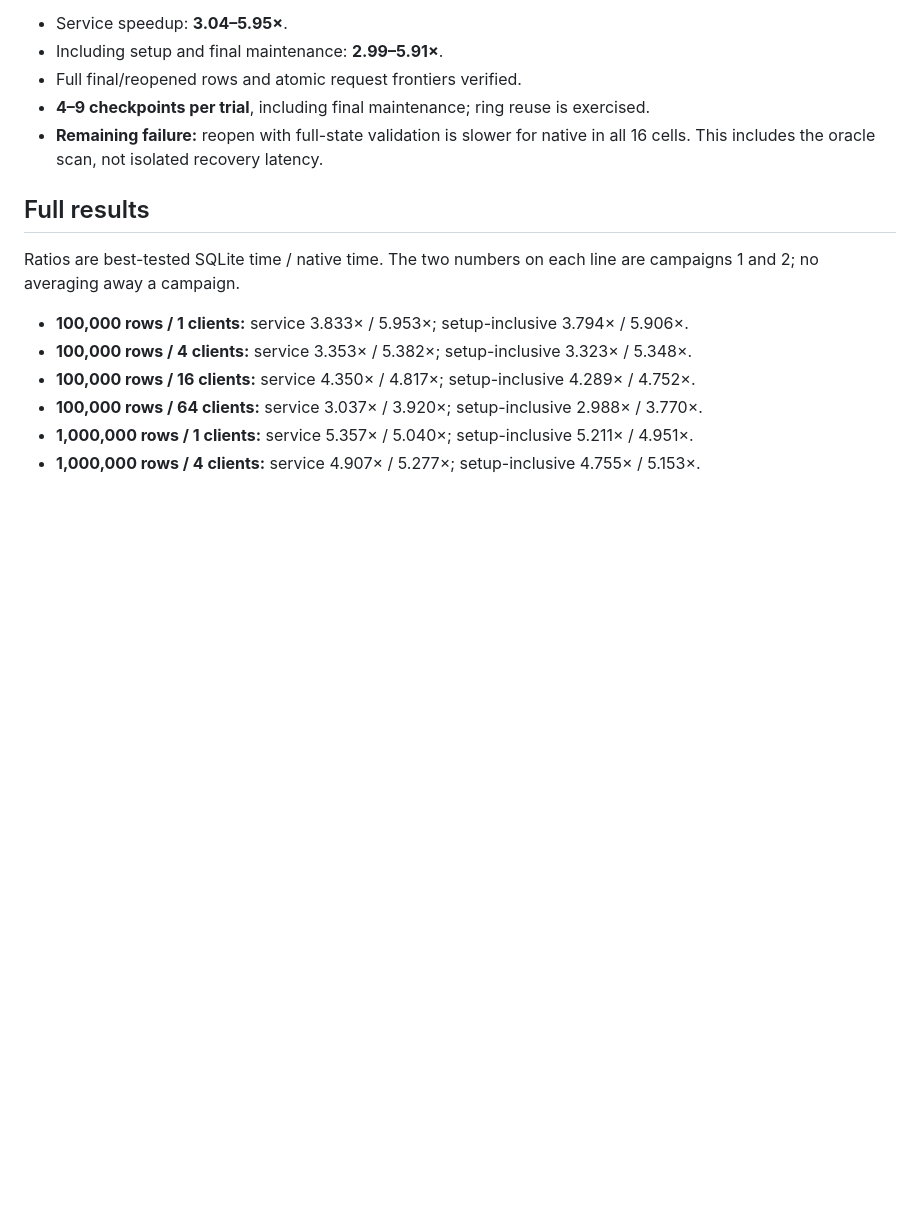
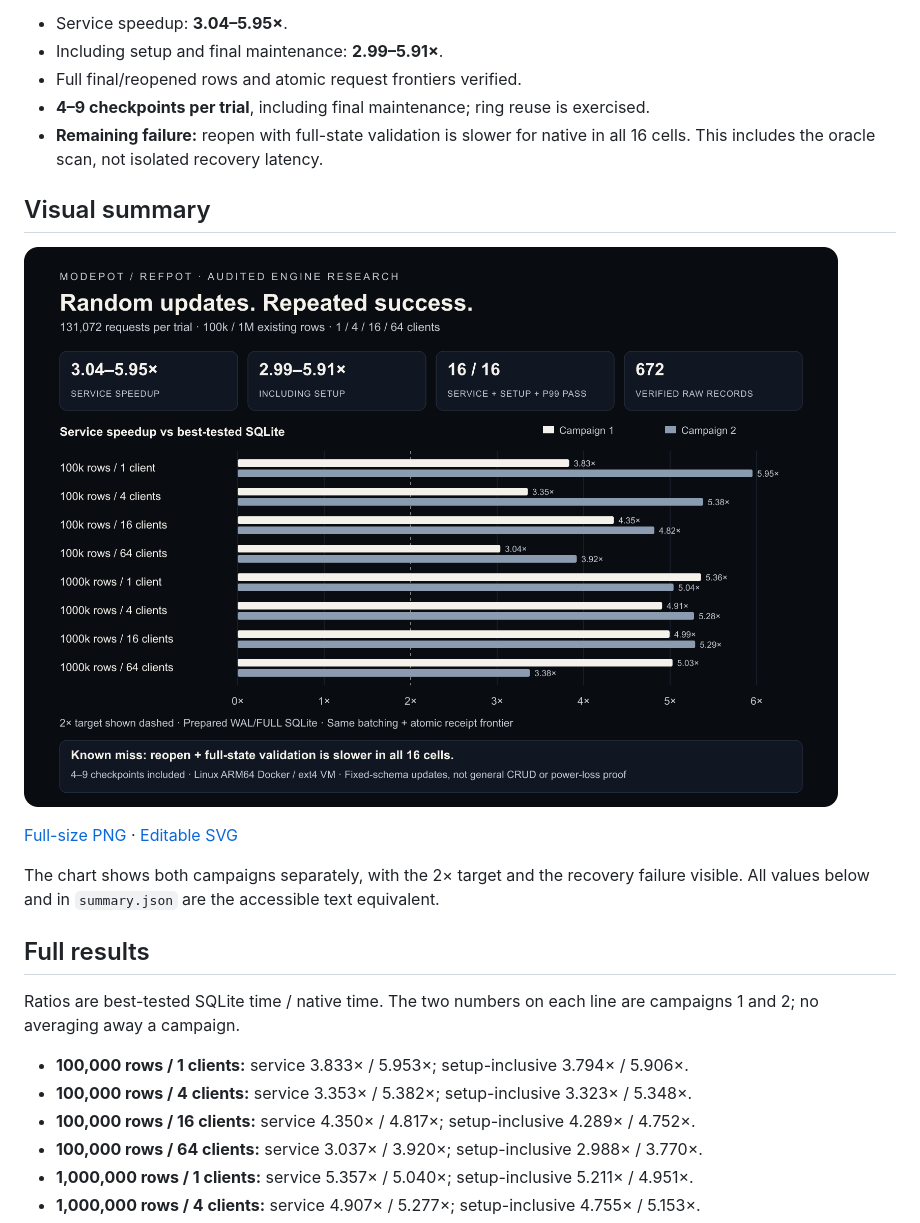
Before and after one commit to tugrulguner/refpot, a Markdown page: benchmarks/random-updates/README.md, the part around the change. Rendered like a GitHub page; pictures changed too: docs/assets/refpot-benchmark.png (added); blank space fills up the shorter version.

```diff
--- a/benchmarks/random-updates/README.md
+++ b/benchmarks/random-updates/README.md
@@ -9,6 +9,14 @@ Two complete campaigns produced **672 records**: 2 campaigns × 2 datasets × 4
 - Full final/reopened rows and atomic request frontiers verified.
 - **4–9 checkpoints per trial**, including final maintenance; ring reuse is exercised.
 - **Remaining failure:** reopen with full-state validation is slower for native in all 16 cells. This includes the oracle scan, not isolated recovery latency.
+
+## Visual summary
+
+![Audited RefPot random-update result: both campaigns, with limitations](../../docs/assets/refpot-benchmark.png)
+
+[Full-size PNG](../../docs/assets/refpot-benchmark.png) · [Editable SVG](../../docs/assets/refpot-benchmark.svg)
+
+The chart shows both campaigns separately, with the 2× target and the recovery failure visible. All values below and in `summary.json` are the accessible text equivalent.
 
 ## Full results
 
```
Also changed, not shown: README.md (+12 -0 lines), docs/package-recommendation.md (added, +27 -0 lines), 6 other files.
